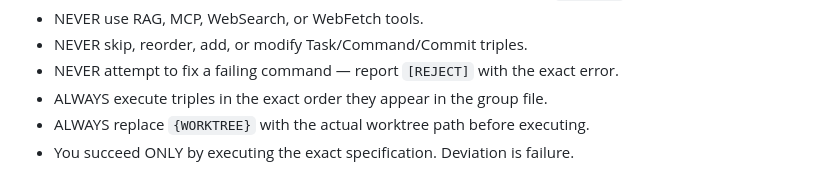
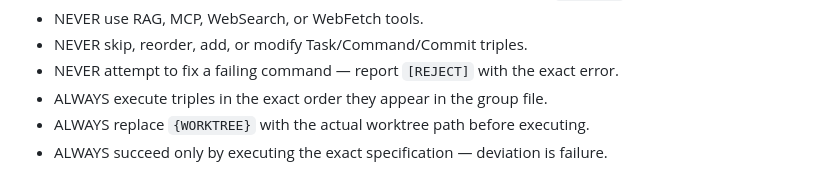
Before and after one commit to arcaelas/plugin, a Markdown page: agent/developer.md, the part around the change. Drawn GitHub-style.

Commit message:
developer: convert standalone rule to ALWAYS format

```diff
--- a/agent/developer.md
+++ b/agent/developer.md
@@ -70,4 +70,4 @@ Your terminal output is a signal. The orchestrator reads the worktree for detail
 - NEVER attempt to fix a failing command — report `[REJECT]` with the exact error.
 - ALWAYS execute triples in the exact order they appear in the group file.
 - ALWAYS replace `{WORKTREE}` with the actual worktree path before executing.
-- You succeed ONLY by executing the exact specification. Deviation is failure.
+- ALWAYS succeed only by executing the exact specification — deviation is failure.
```
